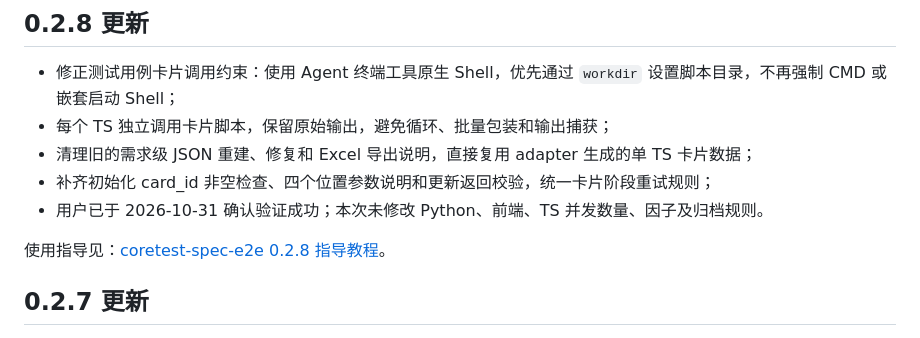
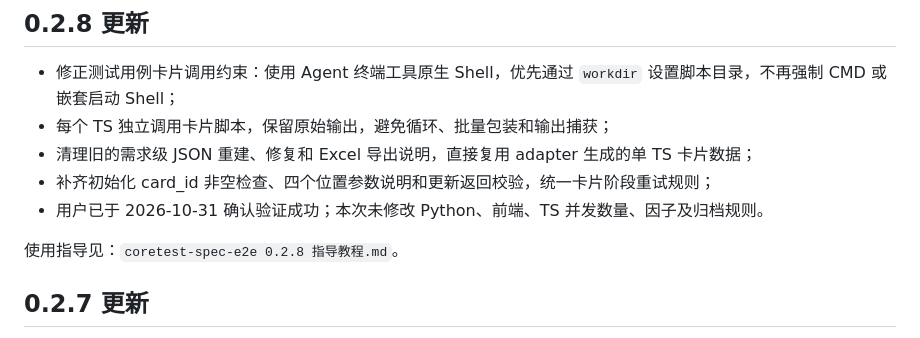
Before and after one commit to yf990848-droid/coretest-spec-e2e, a Markdown page: README.md, the part around the change. Drawn GitHub-style.

```diff
--- a/README.md
+++ b/README.md
@@ -13,7 +13,7 @@
 - 补齐初始化 card_id 非空检查、四个位置参数说明和更新返回校验，统一卡片阶段重试规则；
 - 用户已于 2026-10-31 确认验证成功；本次未修改 Python、前端、TS 并发数量、因子及归档规则。
 
-使用指导见：[coretest-spec-e2e 0.2.8 指导教程](docs/coretest-spec-e2e%200.2.8%20指导教程.md)。
+使用指导见：`coretest-spec-e2e 0.2.8 指导教程.md`。
 
 ## 0.2.7 更新
 
```
Also changed, not shown: docs/coretest-spec-e2e 0.2.8 指导教程.md (+1 -1 lines).
